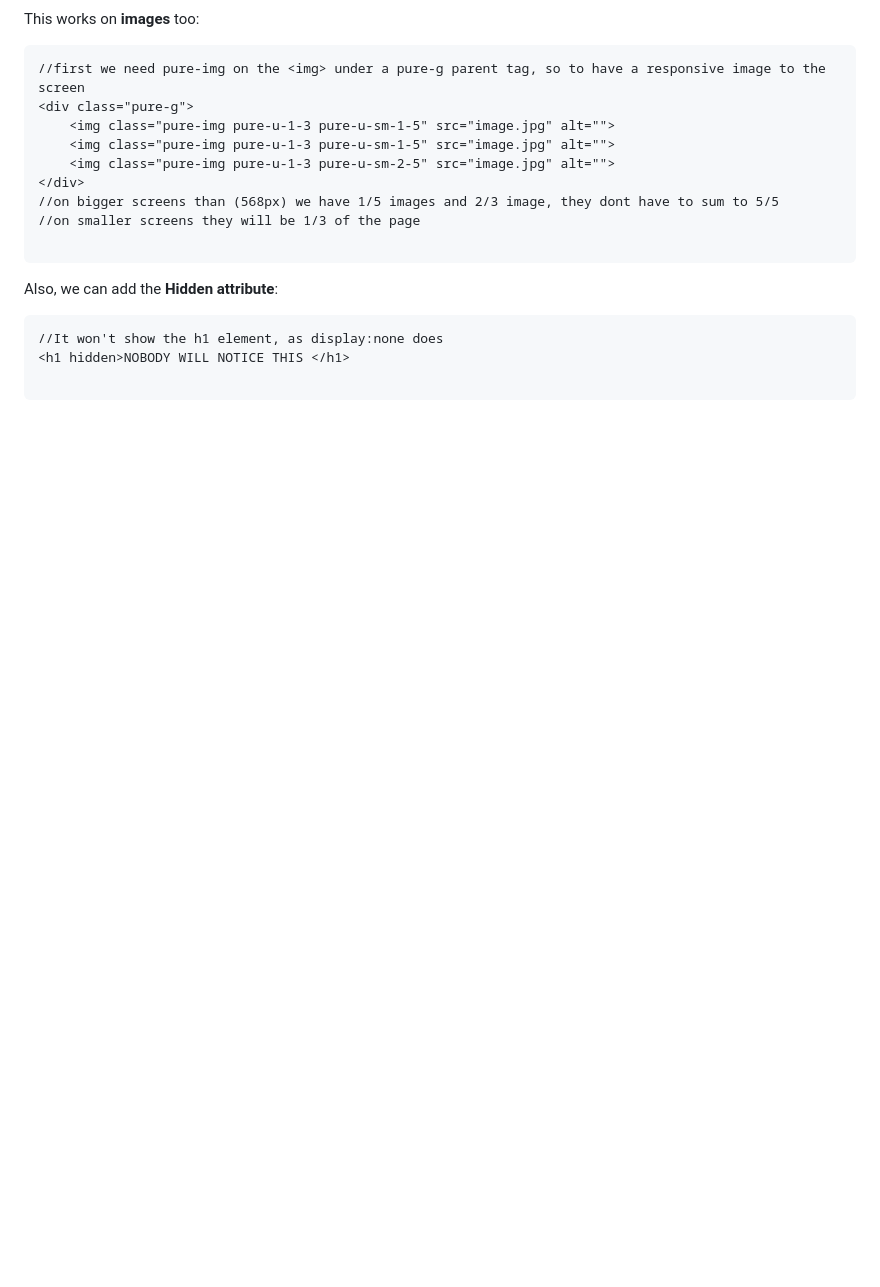
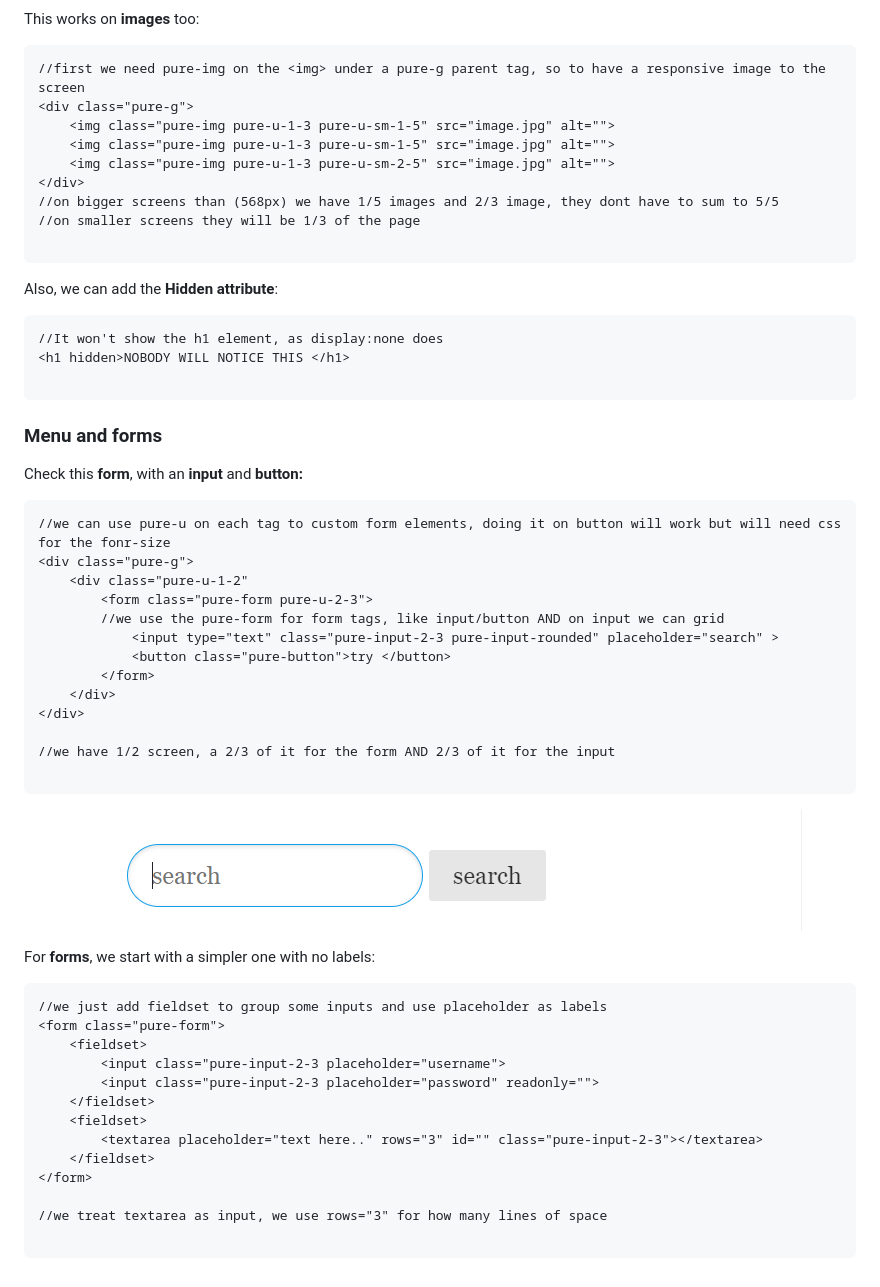
Before and after one commit to Misterlinux/GitBook-experience, a Markdown page: css/purecss.md, the part around the change. Rendered like a GitHub page; pictures changed too: .gitbook/assets/Cattura11.PNG (added); blank space fills up the shorter version.

Commit message:
GitBook: [#117] No subject

````diff
--- a/css/purecss.md
+++ b/css/purecss.md
@@ -80,3 +80,43 @@ Also, we can add the **Hidden attribute**:
 <h1 hidden>NOBODY WILL NOTICE THIS </h1>
 
 ```
+
+### Menu and forms&#x20;
+
+Check this **form**, with an **input** and **button:**
+
+```
+//we can use pure-u on each tag to custom form elements, doing it on button will work but will need css for the fonr-size
+<div class="pure-g">
+    <div class="pure-u-1-2"
+        <form class="pure-form pure-u-2-3">
+        //we use the pure-form for form tags, like input/button AND on input we can grid
+            <input type="text" class="pure-input-2-3 pure-input-rounded" placeholder="search" >
+            <button class="pure-button">try </button>
+        </form>
+    </div>
+</div>
+
+//we have 1/2 screen, a 2/3 of it for the form AND 2/3 of it for the input
+
+```
+
+![](../.gitbook/assets/Cattura11.PNG)
+
+For **forms**, we start with a simpler one with no labels:
+
+```
+//we just add fieldset to group some inputs and use placeholder as labels
+<form class="pure-form">
+    <fieldset>
+        <input class="pure-input-2-3 placeholder="username">
+        <input class="pure-input-2-3 placeholder="password" readonly="">
+    </fieldset>
+    <fieldset>
+        <textarea placeholder="text here.." rows="3" id="" class="pure-input-2-3"></textarea>
+    </fieldset>
+</form>
+
+//we treat textarea as input, we use rows="3" for how many lines of space
+
+```
````
